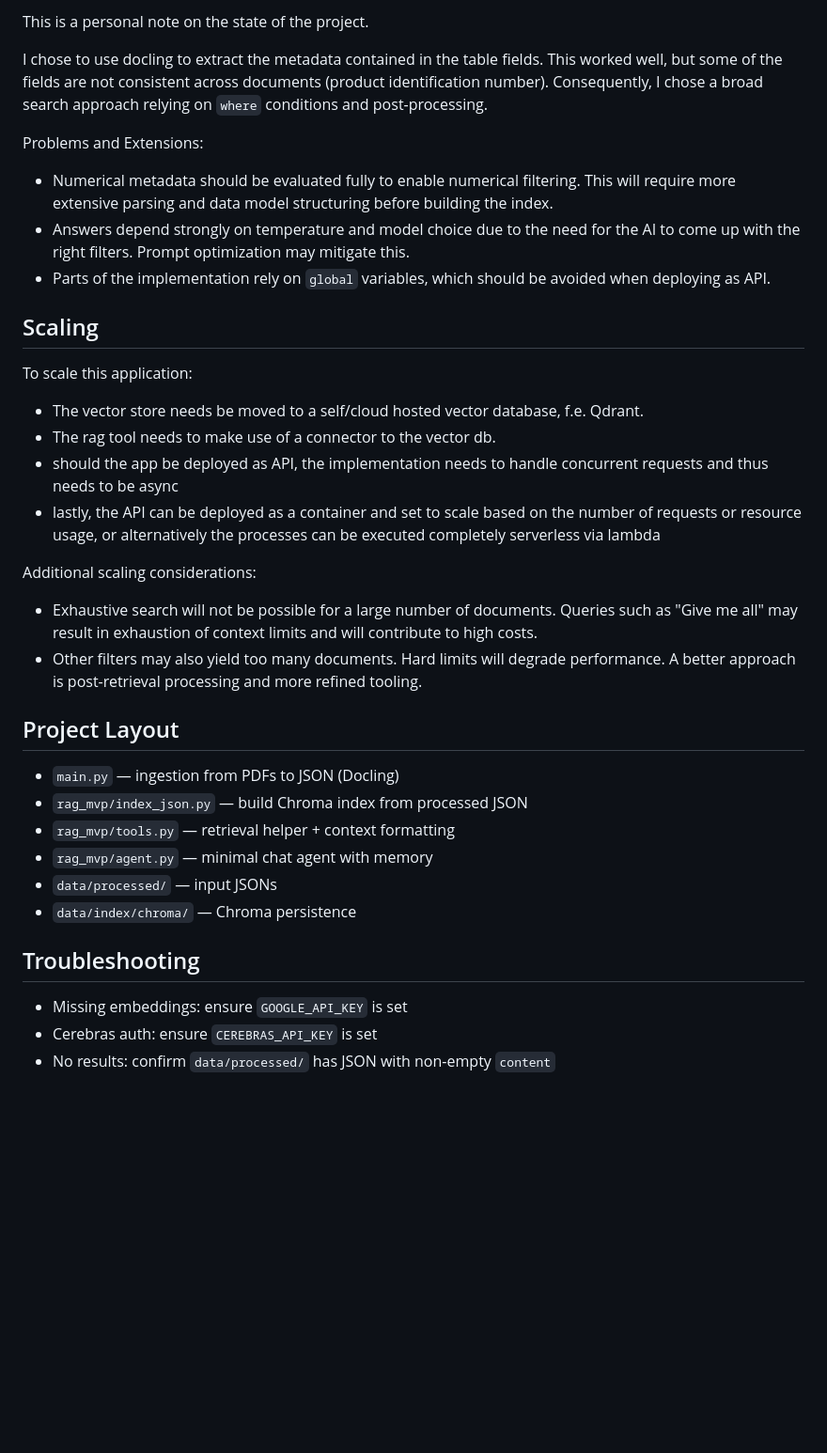
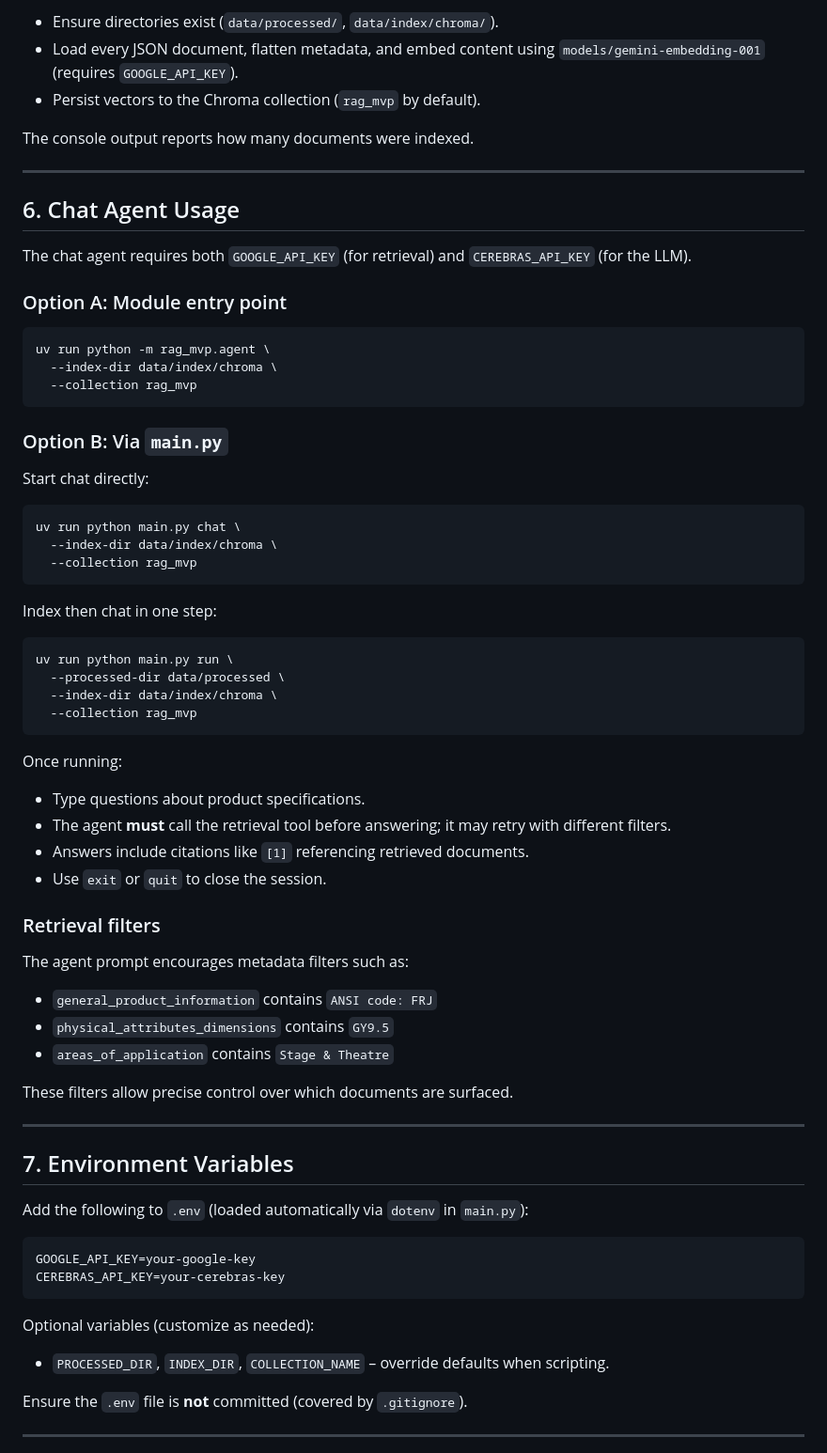
Before and after one commit to FilippTrigub/Agentic-RAG-with-Docling, a Markdown page: README.md, the part around one of its changes. Shown at 94% size. Rendered like a GitHub page; blank space fills up the shorter version.

Commit message:
docs(readme): rewrite readme content

````diff
--- a/README.md
+++ b/README.md
@@ -118,42 +143,74 @@ The indexer will also add `doc_id` from the filename.
 
-This is a personal note on the state of the project.
+- Ensure directories exist (`data/processed/`, `data/index/chroma/`).
+- Load every JSON document, flatten metadata, and embed content using `models/gemini-embedding-001` (requires `GOOGLE_API_KEY`).
+- Persist vectors to the Chroma collection (`rag_mvp` by default).
 
-I chose to use docling to extract the metadata contained in the table fields. This worked well, but some of the fields
-are not consistent across documents (product identification number). Consequently, I chose a broad search approach
-relying on `where` conditions and post-processing.
+The console output reports how many documents were indexed.
 
-Problems and Extensions:
+---
 
-- Numerical metadata should be evaluated fully to enable numerical filtering. This will require more extensive parsing and data model structuring before building the index.
-- Answers depend strongly on temperature and model choice due to the need for the AI to come up with the right filters. Prompt optimization may mitigate this.
-- Parts of the implementation rely on `global` variables, which should be avoided when deploying as API.
+## 6. Chat Agent Usage
 
-## Scaling
+The chat agent requires both `GOOGLE_API_KEY` (for retrieval) and `CEREBRAS_API_KEY` (for the LLM).
 
-To scale this application:
+### Option A: Module entry point
 
-- The vector store needs be moved to a self/cloud hosted vector database, f.e. Qdrant.
-- The rag tool needs to make use of a connector to the vector db.
-- should the app be deployed as API, the implementation needs to handle concurrent requests and thus needs to be async
-- lastly, the API can be deployed as a container and set to scale based on the number of requests or resource usage, or alternatively the processes can be executed completely serverless via lambda
+```bash
+uv run python -m rag_mvp.agent \
+  --index-dir data/index/chroma \
+  --collection rag_mvp
+```
 
-Additional scaling considerations:
+### Option B: Via `main.py`
 
-- Exhaustive search will not be possible for a large number of documents. Queries such as "Give me all" may result in
-  exhaustion of context limits and will contribute to high costs.
-- Other filters may also yield too many documents. Hard limits will degrade performance. A better approach is post-retrieval processing and more refined tooling.
+Start chat directly:
+```bash
+uv run python main.py chat \
+  --index-dir data/index/chroma \
+  --collection rag_mvp
+```
 
-## Project Layout
+Index then chat in one step:
+```bash
+uv run python main.py run \
+  --processed-dir data/processed \
+  --index-dir data/index/chroma \
+  --collection rag_mvp
+```
 
-- `main.py` — ingestion from PDFs to JSON (Docling)
-- `rag_mvp/index_json.py` — build Chroma index from processed JSON
-- `rag_mvp/tools.py` — retrieval helper + context formatting
-- `rag_mvp/agent.py` — minimal chat agent with memory
-- `data/processed/` — input JSONs
-- `data/index/chroma/` — Chroma persistence
+Once running:
 
-## Troubleshooting
+- Type questions about product specifications.
+- The agent **must** call the retrieval tool before answering; it may retry with different filters.
+- Answers include citations like `[1]` referencing retrieved documents.
+- Use `exit` or `quit` to close the session.
 
-- Missing embeddings: ensure `GOOGLE_API_KEY` is set
-- Cerebras auth: ensure `CEREBRAS_API_KEY` is set
-- No results: confirm `data/processed/` has JSON with non-empty `content`
+### Retrieval filters
+
+The agent prompt encourages metadata filters such as:
+
+- `general_product_information` contains `ANSI code: FRJ`
+- `physical_attributes_dimensions` contains `GY9.5`
+- `areas_of_application` contains `Stage & Theatre`
+
+These filters allow precise control over which documents are surfaced.
+
+---
+
+## 7. Environment Variables
+
+Add the following to `.env` (loaded automatically via `dotenv` in `main.py`):
+
+```dotenv
+GOOGLE_API_KEY=your-google-key
+CEREBRAS_API_KEY=your-cerebras-key
+```
+
+Optional variables (customize as needed):
+
+- `PROCESSED_DIR`, `INDEX_DIR`, `COLLECTION_NAME` – override defaults when scripting.
+
+Ensure the `.env` file is **not** committed (covered by `.gitignore`).
+
+---
+
````
Also changed, not shown: other parts of README.md (+144 -89 lines).
